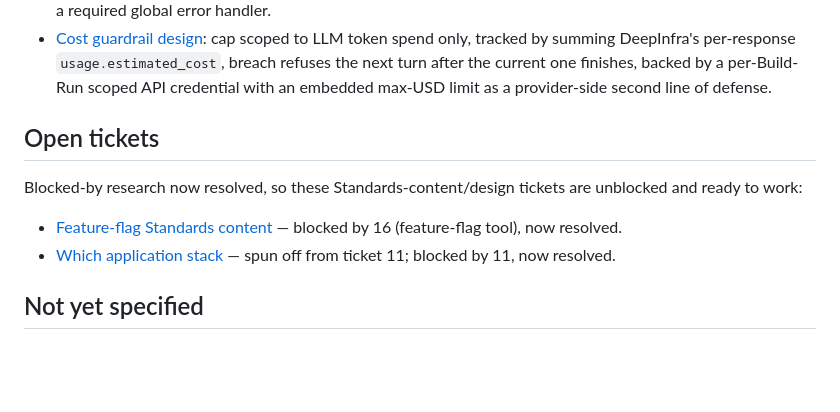
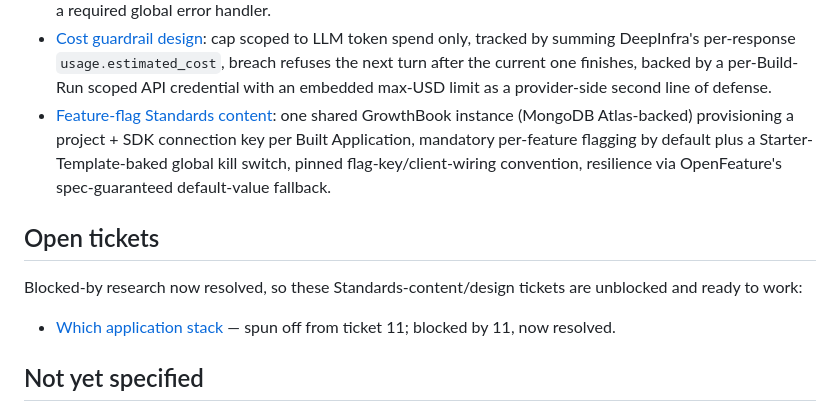
Before and after one commit to ojones/ai-factory, a Markdown page: .scratch/orchestrator-spec/map.md, the part around the change. Rendered like a GitHub page; blank space fills up the shorter version.

Commit message:
Resolve feature-flag Standards content ticket
One shared, always-on GrowthBook instance (MongoDB Atlas-backed, not
Postgres as prior research assumed) provisions a project + read-only
SDK connection key per Built Application via a one-time manually
created admin PAT. Mandatory per-feature flagging by default plus a
Starter-Template-baked global kill switch, pinned flag-key/client
wiring convention, and resilience via OpenFeature's spec-guaranteed
default-value fallback rather than unconfirmed provider caching.

Co-Authored-By: Claude Sonnet 5 <noreply@anthropic.com>

```diff
--- a/.scratch/orchestrator-spec/map.md
+++ b/.scratch/orchestrator-spec/map.md
@@ -30,12 +30,12 @@ A handoff-ready architecture + standards spec defining: the Orchestrator's model
 - [Coding Standards content](issues/11-coding-standards-content.md): one pinned stack seeded from a fixed Starter Template, `AGENTS.md` for rule discovery, hard CI test gate (unit + smoke, no coverage threshold), mechanical-only style, direct push to main with same-run CI-failure iteration, env-var-only secrets, OSS-default dependencies.
 - [Visibility standard design](issues/13-visibility-standard-design.md): Build Run Summary in the GitHub Actions job summary (status/changes/tests/cost/deploy link), raw OpenHands JSONL as an artifact, a machine-readable Build Run Report, a GitHub Issue on failure (crash vs. budget-exhausted), and Built Application runtime JSON logging + a required global error handler.
 - [Cost guardrail design](issues/14-cost-guardrail-design.md): cap scoped to LLM token spend only, tracked by summing DeepInfra's per-response `usage.estimated_cost`, breach refuses the next turn after the current one finishes, backed by a per-Build-Run scoped API credential with an embedded max-USD limit as a provider-side second line of defense.
+- [Feature-flag Standards content](issues/18-feature-flag-standards-content.md): one shared GrowthBook instance (MongoDB Atlas-backed) provisioning a project + SDK connection key per Built Application, mandatory per-feature flagging by default plus a Starter-Template-baked global kill switch, pinned flag-key/client-wiring convention, resilience via OpenFeature's spec-guaranteed default-value fallback.
 
 ## Open tickets
 
 Blocked-by research now resolved, so these Standards-content/design tickets are unblocked and ready to work:
 
-- [Feature-flag Standards content](issues/18-feature-flag-standards-content.md) — blocked by 16 (feature-flag tool), now resolved.
 - [Which application stack](issues/20-which-application-stack.md) — spun off from ticket 11; blocked by 11, now resolved.
 
 ## Not yet specified
```
Also changed, not shown: 1 other file.
